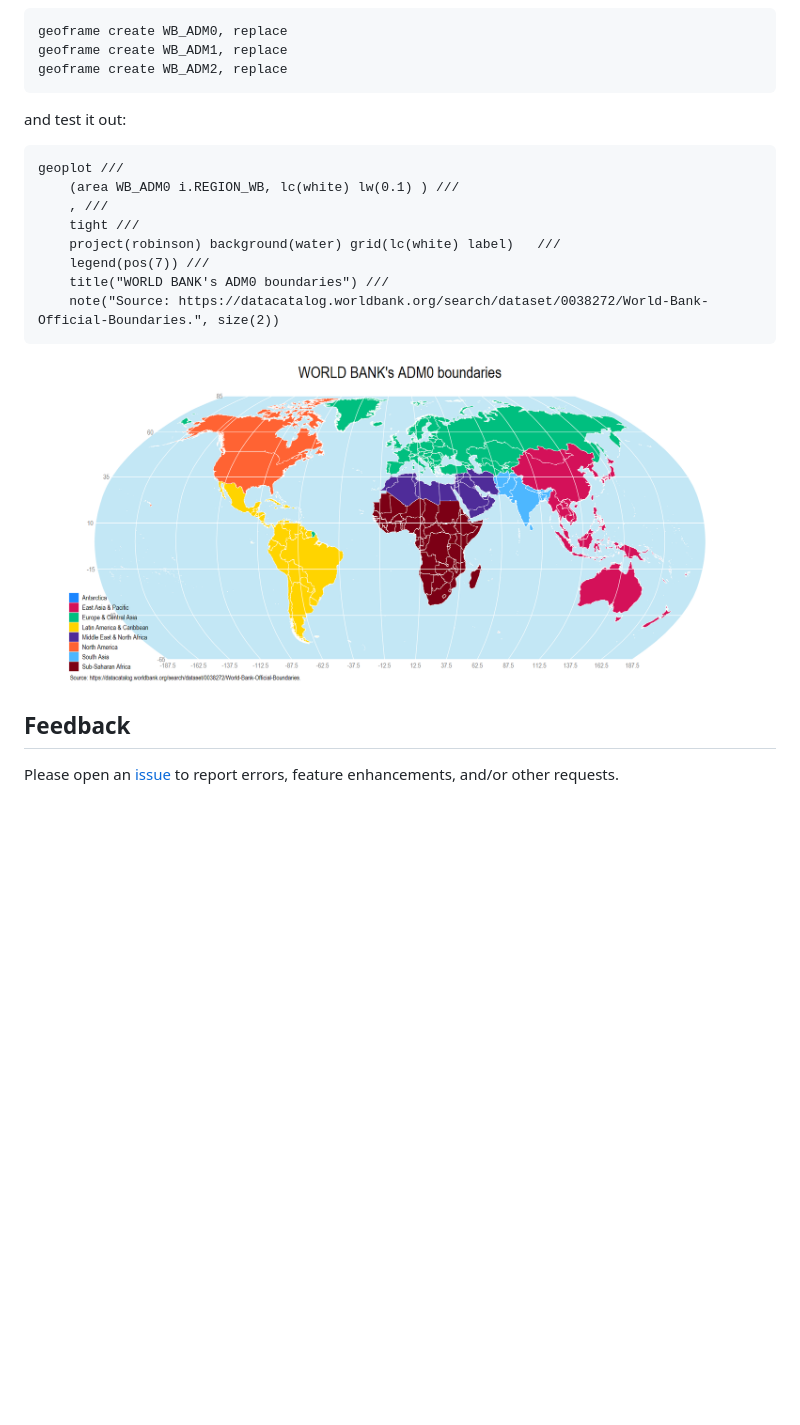
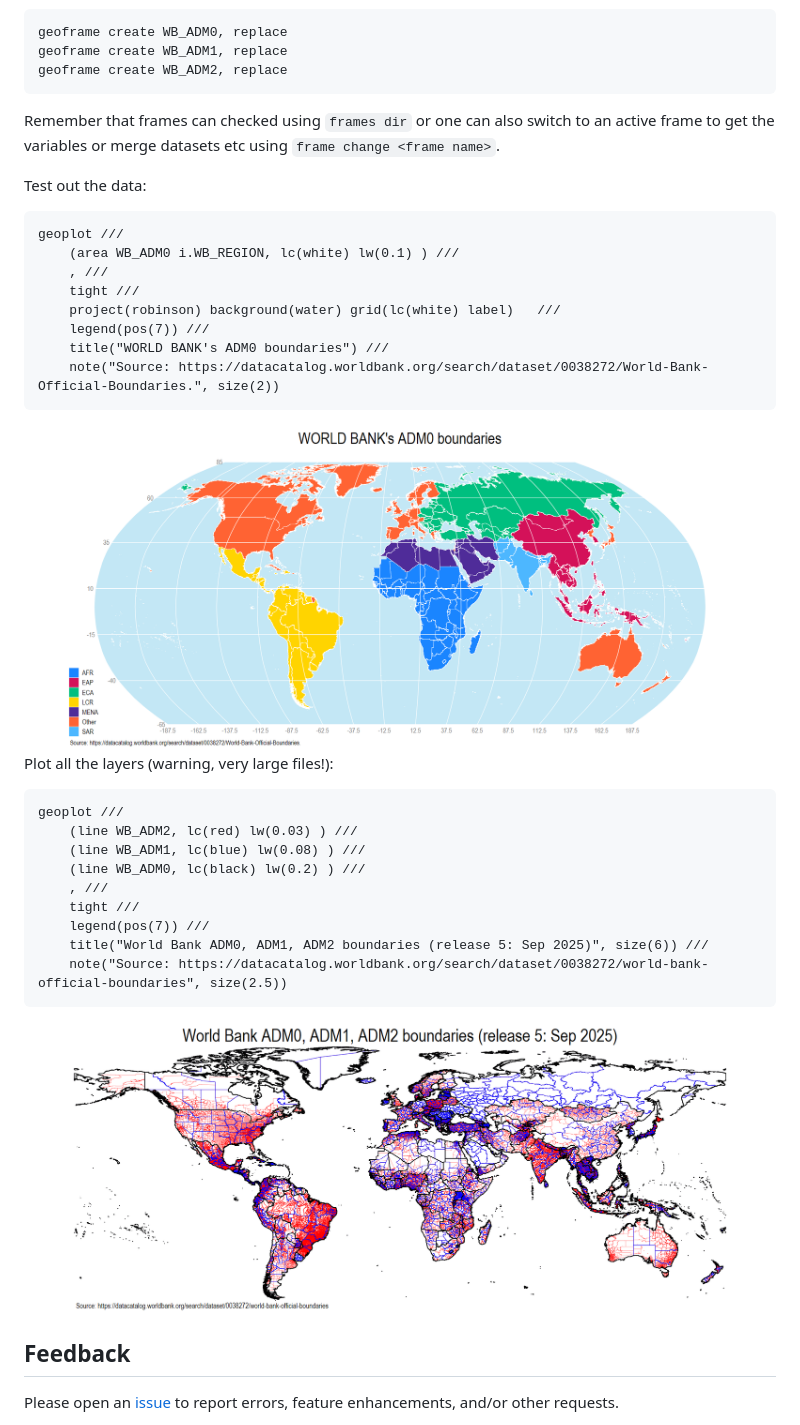
Before and after one commit to asjadnaqvi/stata-geoboundary, a Markdown page: README.md, the part around the change. Drawn GitHub-style; pictures changed too: GIS/wb_adm0.png (deleted), GIS/wb_admin0.png (added), GIS/wb_release5.png (added); blank space fills up the shorter version.

````diff
--- a/README.md
+++ b/README.md
@@ -366,12 +366,13 @@ geoframe create WB_ADM1, replace
 geoframe create WB_ADM2, replace
 ```
 
+Remember that frames can checked using `frames dir` or one can also switch to an active frame to get the variables or merge datasets etc using `frame change <frame name>`.
 
-and test it out:
+Test out the data:
 
 ```stata
 geoplot ///
-	(area WB_ADM0 i.REGION_WB, lc(white) lw(0.1) ) ///
+	(area WB_ADM0 i.WB_REGION, lc(white) lw(0.1) ) ///
 	, ///
 	tight ///
 	project(robinson) background(water) grid(lc(white) label)	///
@@ -380,7 +381,28 @@ geoplot ///
 	note("Source: https://datacatalog.worldbank.org/search/dataset/0038272/World-Bank-Official-Boundaries.", size(2))
 ```
 
-<img src="/GIS/wb_adm0.png" width="100%">
+<img src="/GIS/wb_admin0.png" width="100%">
+
+
+Plot all the layers (warning, very large files!):
+
+
+
+```stata
+geoplot ///
+	(line WB_ADM2, lc(red) lw(0.03) ) ///
+	(line WB_ADM1, lc(blue) lw(0.08) ) ///
+	(line WB_ADM0, lc(black) lw(0.2) ) ///
+	, ///
+	tight ///
+	legend(pos(7)) ///
+	title("World Bank ADM0, ADM1, ADM2 boundaries (release 5: Sep 2025)", size(6)) ///
+	note("Source: https://datacatalog.worldbank.org/search/dataset/0038272/world-bank-official-boundaries", size(2.5))
+```
+
+<img src="/GIS/wb_release5.png" width="100%">
+
+
 
 ## Feedback
 
````
